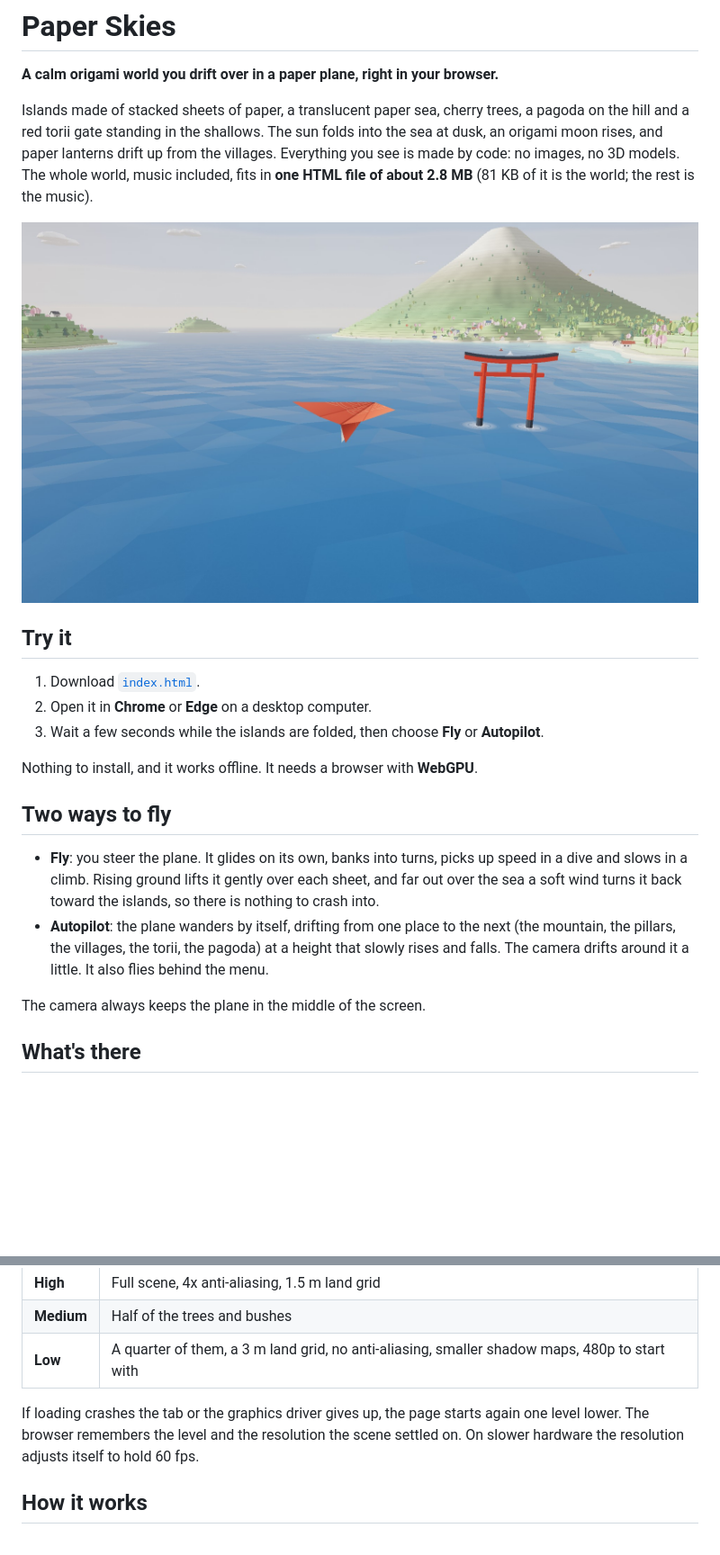
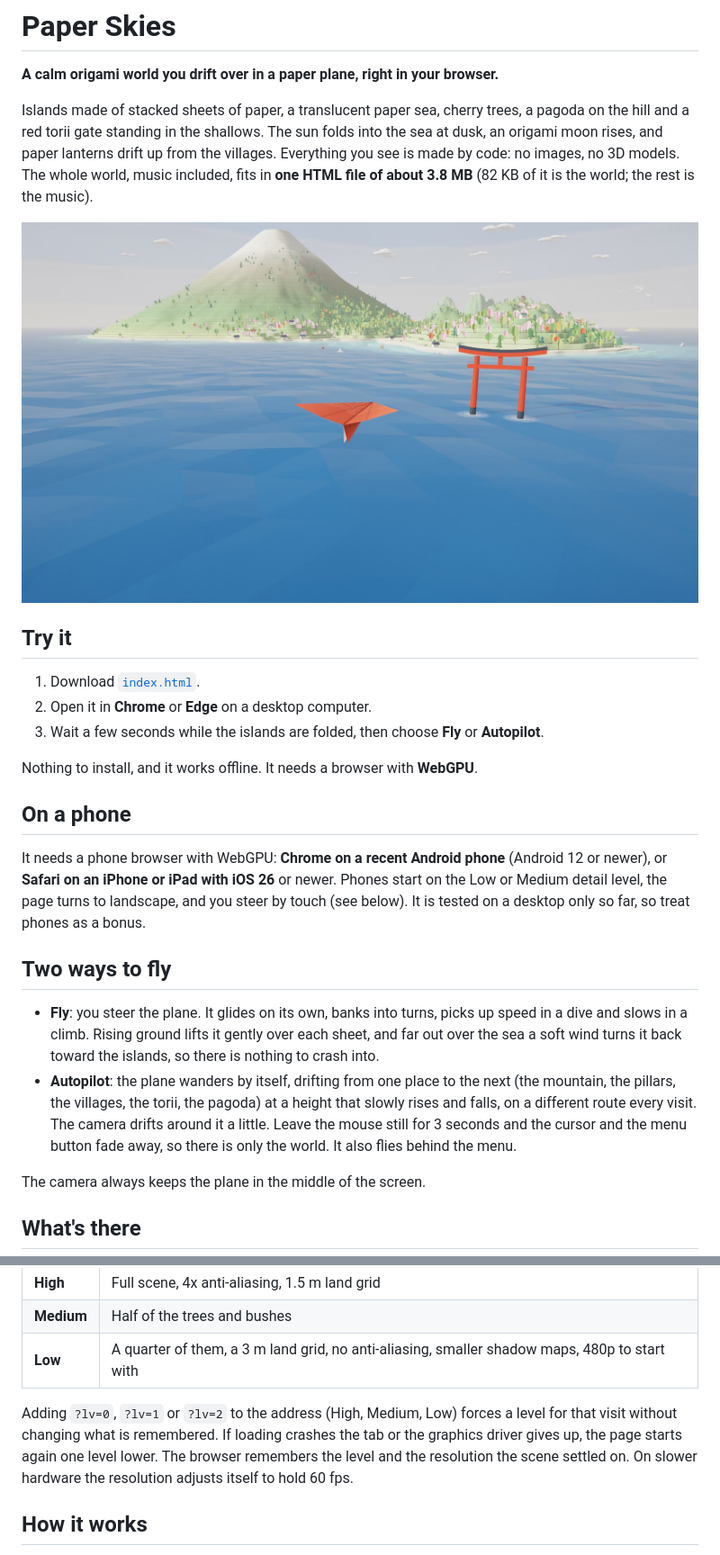
Before and after one commit to Reinbowl/Paper-Skies, a Markdown page: README.md, 2 parts joined by grey strips. Shown at 90% size. GitHub-like rendering; pictures changed too: .github/screenshots/torii.jpg; blank space fills up the shorter version.

```diff
--- a/README.md
+++ b/README.md
@@ -2,7 +2,7 @@
 
 **A calm origami world you drift over in a paper plane, right in your browser.**
 
-Islands made of stacked sheets of paper, a translucent paper sea, cherry trees, a pagoda on the hill and a red torii gate standing in the shallows. The sun folds into the sea at dusk, an origami moon rises, and paper lanterns drift up from the villages. Everything you see is made by code: no images, no 3D models. The whole world, music included, fits in **one HTML file of about 2.8 MB** (81 KB of it is the world; the rest is the music).
+Islands made of stacked sheets of paper, a translucent paper sea, cherry trees, a pagoda on the hill and a red torii gate standing in the shallows. The sun folds into the sea at dusk, an origami moon rises, and paper lanterns drift up from the villages. Everything you see is made by code: no images, no 3D models. The whole world, music included, fits in **one HTML file of about 3.8 MB** (82 KB of it is the world; the rest is the music).
 
 ![The torii gate in the bay](.github/screenshots/torii.jpg)
 
@@ -14,10 +14,14 @@ Islands made of stacked sheets of paper, a translucent paper sea, cherry trees,
 
 Nothing to install, and it works offline. It needs a browser with **WebGPU**.
 
+## On a phone
+
+It needs a phone browser with WebGPU: **Chrome on a recent Android phone** (Android 12 or newer), or **Safari on an iPhone or iPad with iOS 26** or newer. Phones start on the Low or Medium detail level, the page turns to landscape, and you steer by touch (see below). It is tested on a desktop only so far, so treat phones as a bonus.
+
 ## Two ways to fly
 
 - **Fly**: you steer the plane. It glides on its own, banks into turns, picks up speed in a dive and slows in a climb. Rising ground lifts it gently over each sheet, and far out over the sea a soft wind turns it back toward the islands, so there is nothing to crash into.
-- **Autopilot**: the plane wanders by itself, drifting from one place to the next (the mountain, the pillars, the villages, the torii, the pagoda) at a height that slowly rises and falls. The camera drifts around it a little. It also flies behind the menu.
+- **Autopilot**: the plane wanders by itself, drifting from one place to the next (the mountain, the pillars, the villages, the torii, the pagoda) at a height that slowly rises and falls, on a different route every visit. The camera drifts around it a little. Leave the mouse still for 3 seconds and the cursor and the menu button fade away, so there is only the world. It also flies behind the menu.
 
 The camera always keeps the plane in the middle of the screen.
 
@@ -62,7 +67,7 @@ The **Low**, **Medium** and **High** buttons in the menu pick the detail level (
 | **Medium** | Half of the trees and bushes |
 | **Low** | A quarter of them, a 3 m land grid, no anti-aliasing, smaller shadow maps, 480p to start with |
 
-If loading crashes the tab or the graphics driver gives up, the page starts again one level lower. The browser remembers the level and the resolution the scene settled on. On slower hardware the resolution adjusts itself to hold 60 fps.
+Adding `?lv=0`, `?lv=1` or `?lv=2` to the address (High, Medium, Low) forces a level for that visit without changing what is remembered. If loading crashes the tab or the graphics driver gives up, the page starts again one level lower. The browser remembers the level and the resolution the scene settled on. On slower hardware the resolution adjusts itself to hold 60 fps.
 
 ## How it works
 
```
Also changed, not shown: other parts of README.md (+6 -5 lines), .github/screenshots/karst.jpg, .github/screenshots/mountain.jpg, .github/screenshots/night.jpg, .github/screenshots/overview.jpg, .github/screenshots/pagoda.jpg, 11 other files.
